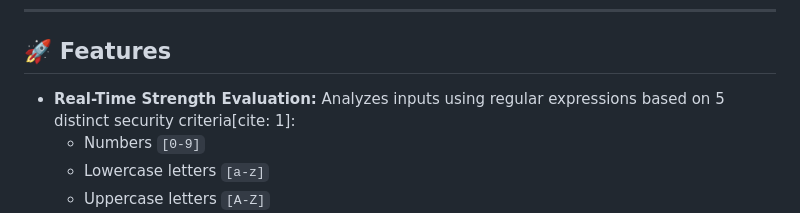
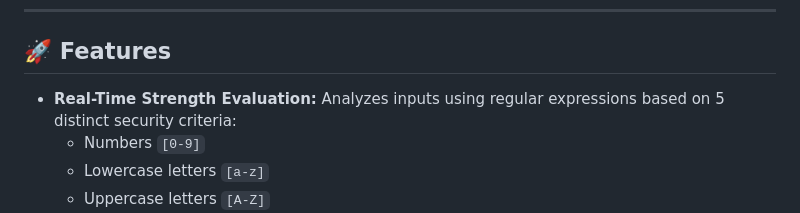
Before and after one commit to Elyasforghani/password-strength-check, a Markdown page: README.md, the part around the change. Rendered like a GitHub page.

Commit message:
Fix formatting of features list in README

```diff
--- a/README.md
+++ b/README.md
@@ -6,7 +6,7 @@ A sleek, modern, single-page web utility designed to evaluate password security
 
 ## 🚀 Features
 
-* **Real-Time Strength Evaluation:** Analyzes inputs using regular expressions based on 5 distinct security criteria[cite: 1]:
+* **Real-Time Strength Evaluation:** Analyzes inputs using regular expressions based on 5 distinct security criteria:
     * Numbers `[0-9]`
     * Lowercase letters `[a-z]`
     * Uppercase letters `[A-Z]`
```
